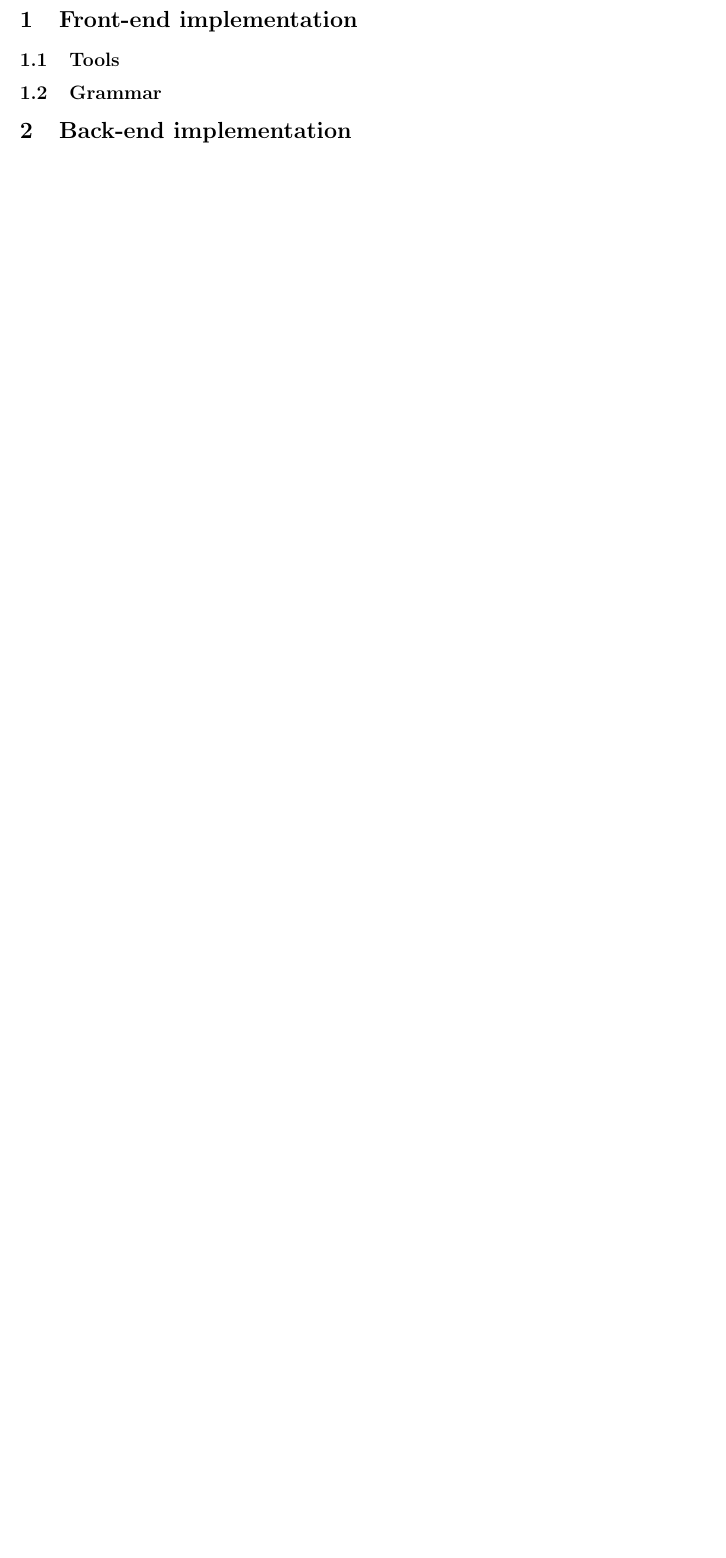
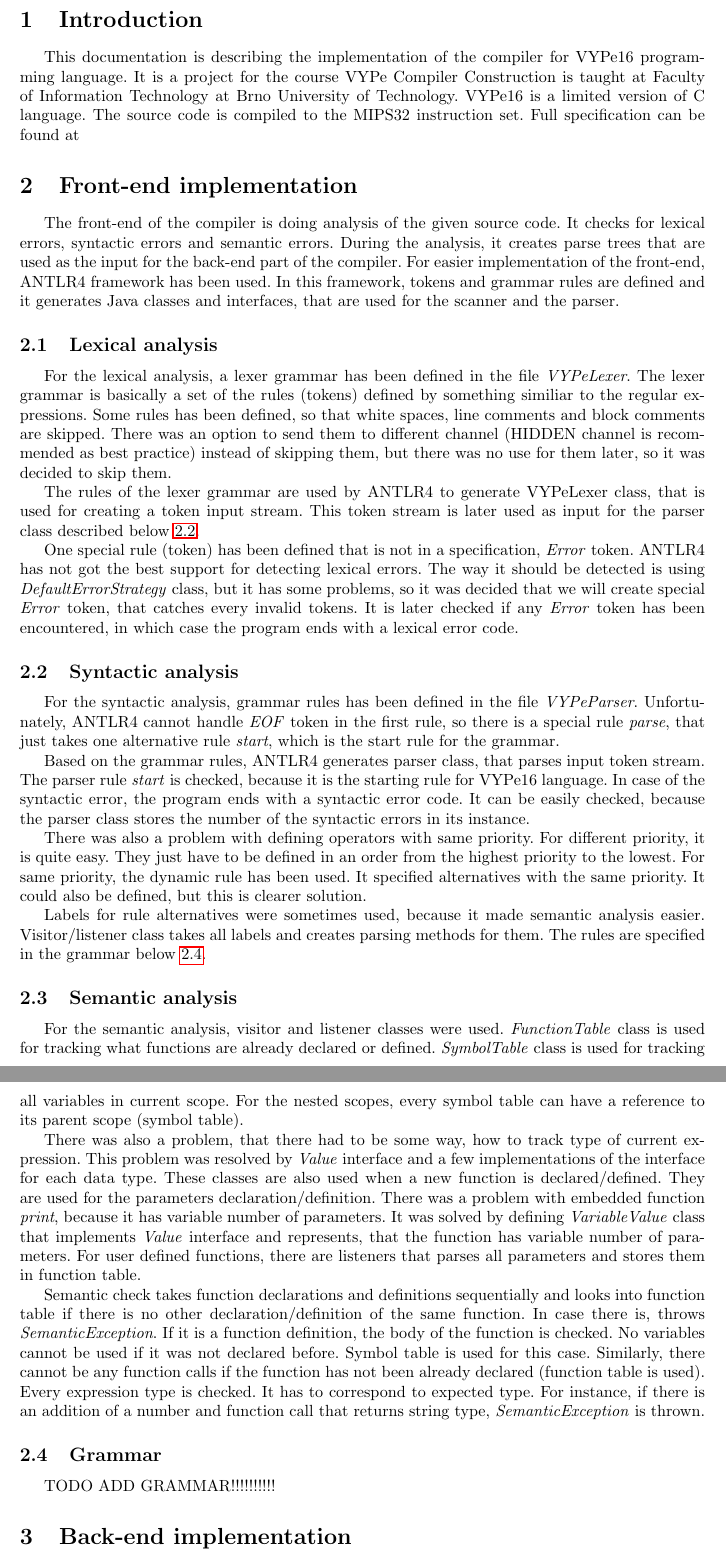
Before and after one commit to tomasbruckner/C-Compiler, a LaTeX document (documentation/tex/vype.tex, which reads documentation/tex/body.tex): part of page 2 of 2 before the commit and two parts of pages 2 and 3 of 3 after it, the two joined at a grey line, cut at the place of the change, the shorter picture padded with empty space. Compiled offline with pdfLaTeX.

Commit message:
Frontend documentation. Empty file is now semantic error (missing main) + test for it.

```diff
--- a/documentation/tex/body.tex
+++ b/documentation/tex/body.tex
@@ -6,12 +6,43 @@
 %		Tomáš Bruckner, xbruck02
 %%%%%%%%%%%%%%%%%%%%%%%%%%%%%%%%%%%%%%%%%%%%%%%%%%%%%%%%%%%%%%%%%%%%%%%%%%%%%%%
 
+\section{Introduction}
+This documentation is describing the implementation of the compiler for VYPe16 programming language. It is a project for the course VYPe Compiler Construction is taught at Faculty of Information Technology at Brno University of Technology. VYPe16 is a limited version of C language. The source code is compiled to the MIPS32 instruction set. Full specification can be found at
+
 \section{Front-end implementation}
+The front-end of the compiler is doing analysis of the given source code. It checks for lexical errors, syntactic errors and semantic errors. During the analysis, it creates parse trees that are used as the input for the back-end part of the compiler. For easier implementation of the front-end, ANTLR4 framework has been used. In this framework, tokens and grammar rules are defined and it generates Java classes and interfaces, that are used for the scanner and the parser.
 
-\subsection{Tools}
+\subsection{Lexical analysis}
+For the lexical analysis, a lexer grammar has been defined in the file \textit{VYPeLexer}. The lexer grammar is basically a set of the rules (tokens) defined by something similiar to the regular expressions. Some rules has been defined, so that white spaces, line comments and block comments are skipped. There was an option to send them to different channel (HIDDEN channel is recommended as best practice) instead of skipping them, but there was no use for them later, so it was decided to skip them.
+
+The rules of the lexer grammar are used by ANTLR4 to generate VYPeLexer class, that is used for creating a token input stream. This token stream is later used as input for the parser class described below \ref{sec:syntax}.
+
+One special rule (token) has been defined that is not in a specification, \textit{Error} token. ANTLR4 has not got the best support for detecting lexical errors. The way it should be detected is using \textit{DefaultErrorStrategy} class, but it has some problems, so it was decided that we will create special \textit{Error} token, that catches every invalid tokens. It is later checked if any \textit{Error} token has been encountered, in which case the program ends with a lexical error code.
+
+
+\subsection{Syntactic analysis}
+\label{sec:syntax}
+For the syntactic analysis, grammar rules has been defined in the file \textit{VYPeParser}. Unfortunately, ANTLR4 cannot handle \textit{EOF} token in the first rule, so there is a special rule \textit{parse}, that just takes one alternative rule \textit{start}, which is the start rule for the grammar.
+
+Based on the grammar rules, ANTLR4 generates parser class, that parses input token stream. The parser rule \textit{start} is checked, because it is the starting rule for VYPe16 language. In case of the syntactic error, the program ends with a syntactic error code. It can be easily checked, because the parser class stores the number of the syntactic errors in its instance.
+
+There was also a problem with defining operators with same priority. For different priority, it is quite easy. They just have to be defined in an order from the highest priority to the lowest. For same priority, the dynamic rule has been used. It specified alternatives with the same priority. It could also be defined, but this is clearer solution.
+
+Labels for rule alternatives were sometimes used, because it made semantic analysis easier. Visitor/listener class takes all labels and creates parsing methods for them. The rules are specified in the grammar below \ref{sec:grammar}.
+
+\subsection{Semantic analysis}
+For the semantic analysis, visitor and listener classes were used. \textit{FunctionTable} class is used for tracking what functions are already declared or defined. \textit{SymbolTable} class is used for tracking all variables in current scope. For the nested scopes, every symbol table can have a reference to its parent scope (symbol table).
+
+There was also a problem, that there had to be some way, how to track type of current expression. This problem was resolved by \textit{Value} interface and a few implementations of the interface for each data type. These classes are also used when a new function is declared/defined. They are used for the parameters declaration/definition. There was a problem with embedded function \textit{print}, because it has variable number of parameters. It was solved by defining \textit{VariableValue} class that implements \textit{Value} interface and represents, that the function has variable number of parameters. For user defined functions, there are listeners that parses all parameters and stores them in function table.
+
+Semantic check takes function declarations and definitions sequentially and looks into function table if there is no other declaration/definition of the same function. In case there is, throws \textit{SemanticException}. If it is a function definition, the body of the function is checked. No variables cannot be used if it was not declared before. Symbol table is used for this case. Similarly, there cannot be any function calls if the function has not been already declared (function table is used). Every expression type is checked. It has to correspond to expected type. For instance, if there is an addition of a number and function call that returns string type, \textit{SemanticException} is thrown.
+
+
 
 \subsection{Grammar}
+\label{sec:grammar}
 
+TODO ADD GRAMMAR!!!!!!!!!!
 
 \section{Back-end implementation}
 design, implementation, intermediate
```
Also changed, not shown: documentation/tex/include/grammar.png (added), documentation/tex/vype.pdf, 4 other files.
